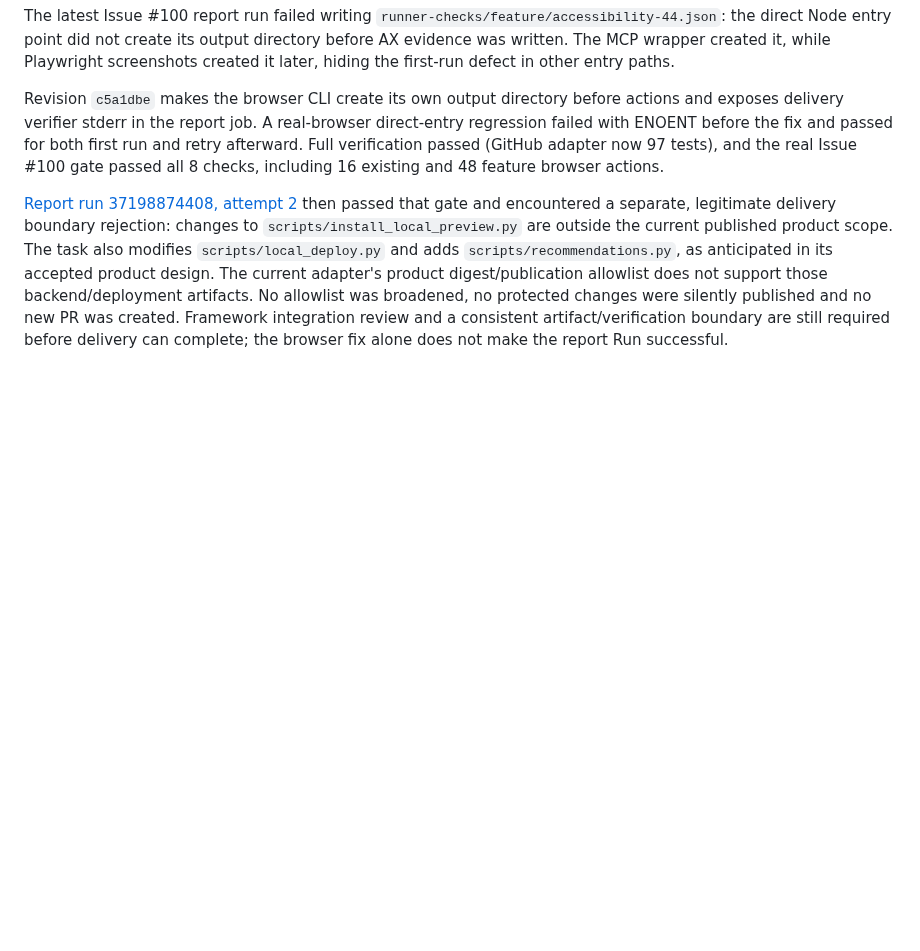
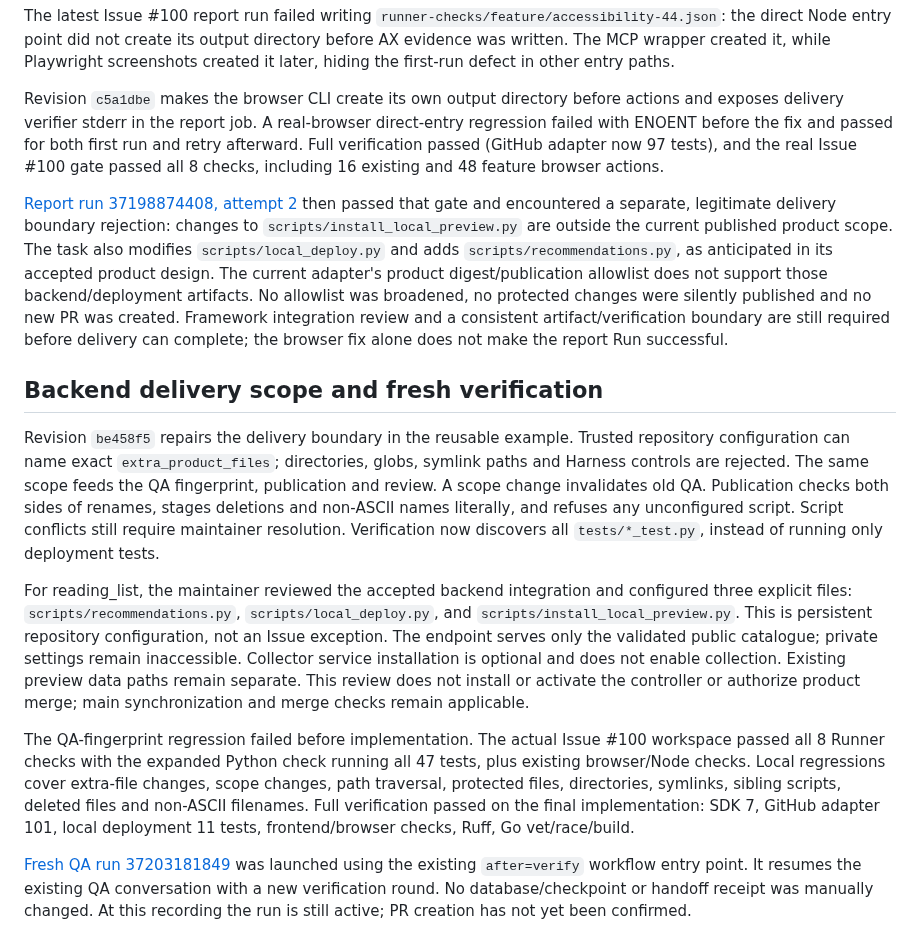
Before and after one commit to big91987/agent_platform, a Markdown page: docs/validation/2026-10-04-maintenance-and-resume.md, the part around the change. GitHub-like rendering; blank space fills up the shorter version.

Commit message:
Document backend scope upgrade and real verification recovery

```diff
--- a/docs/validation/2026-10-04-maintenance-and-resume.md
+++ b/docs/validation/2026-10-04-maintenance-and-resume.md
@@ -41,3 +41,13 @@ The latest Issue #100 report run failed writing `runner-checks/feature/accessibi
 Revision `c5a1dbe` makes the browser CLI create its own output directory before actions and exposes delivery verifier stderr in the report job. A real-browser direct-entry regression failed with ENOENT before the fix and passed for both first run and retry afterward. Full verification passed (GitHub adapter now 97 tests), and the real Issue #100 gate passed all 8 checks, including 16 existing and 48 feature browser actions.
 
 [Report run 37198874408, attempt 2](https://github.com/big91987/reading_list/actions/runs/37198874408/attempts/2) then passed that gate and encountered a separate, legitimate delivery boundary rejection: changes to `scripts/install_local_preview.py` are outside the current published product scope. The task also modifies `scripts/local_deploy.py` and adds `scripts/recommendations.py`, as anticipated in its accepted product design. The current adapter's product digest/publication allowlist does not support those backend/deployment artifacts. No allowlist was broadened, no protected changes were silently published and no new PR was created. Framework integration review and a consistent artifact/verification boundary are still required before delivery can complete; the browser fix alone does not make the report Run successful.
+
+## Backend delivery scope and fresh verification
+
+Revision `be458f5` repairs the delivery boundary in the reusable example. Trusted repository configuration can name exact `extra_product_files`; directories, globs, symlink paths and Harness controls are rejected. The same scope feeds the QA fingerprint, publication and review. A scope change invalidates old QA. Publication checks both sides of renames, stages deletions and non-ASCII names literally, and refuses any unconfigured script. Script conflicts still require maintainer resolution. Verification now discovers all `tests/*_test.py`, instead of running only deployment tests.
+
+For reading_list, the maintainer reviewed the accepted backend integration and configured three explicit files: `scripts/recommendations.py`, `scripts/local_deploy.py`, and `scripts/install_local_preview.py`. This is persistent repository configuration, not an Issue exception. The endpoint serves only the validated public catalogue; private settings remain inaccessible. Collector service installation is optional and does not enable collection. Existing preview data paths remain separate. This review does not install or activate the controller or authorize product merge; main synchronization and merge checks remain applicable.
+
+The QA-fingerprint regression failed before implementation. The actual Issue #100 workspace passed all 8 Runner checks with the expanded Python check running all 47 tests, plus existing browser/Node checks. Local regressions cover extra-file changes, scope changes, path traversal, protected files, directories, symlinks, sibling scripts, deleted files and non-ASCII filenames. Full verification passed on the final implementation: SDK 7, GitHub adapter 101, local deployment 11 tests, frontend/browser checks, Ruff, Go vet/race/build.
+
+[Fresh QA run 37203181849](https://github.com/big91987/reading_list/actions/runs/37203181849) was launched using the existing `after=verify` workflow entry point. It resumes the existing QA conversation with a new verification round. No database/checkpoint or handoff receipt was manually changed. At this recording the run is still active; PR creation has not yet been confirmed.
```
